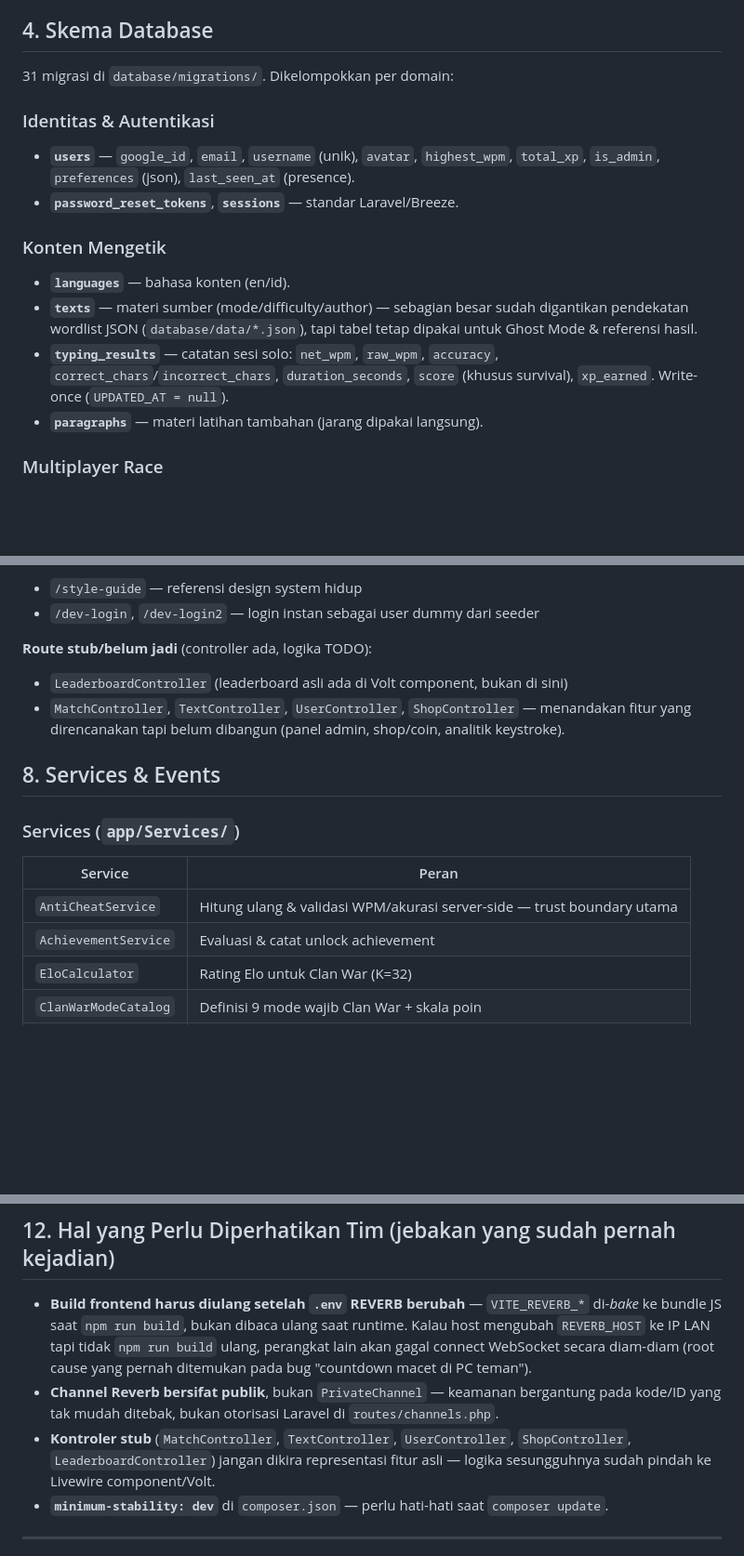
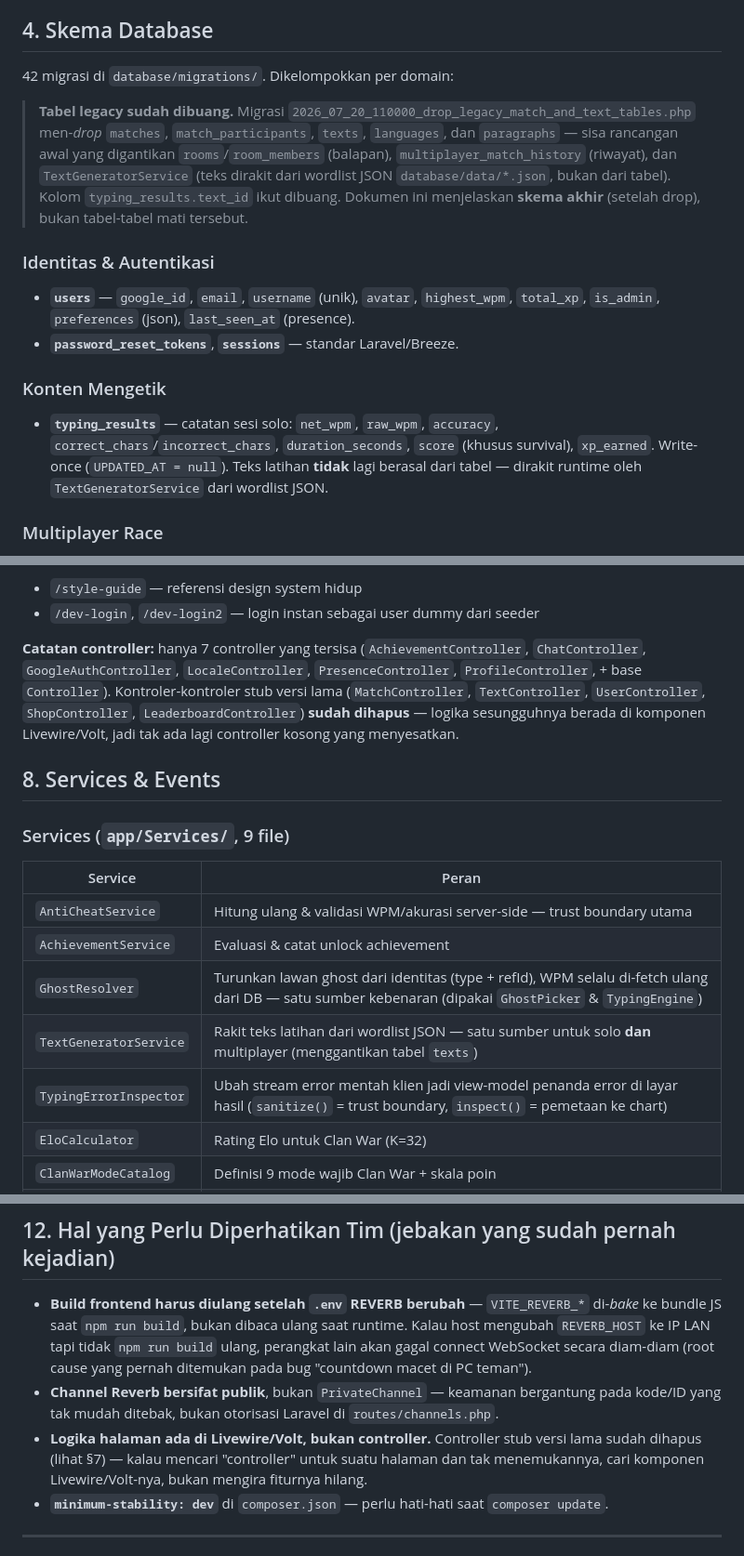
Before and after one commit to WhisperGo/uetype, a Markdown page: docs/PROJECT_OVERVIEW.md, 3 parts joined by grey strips. Shown at 93% size. GitHub-like rendering; blank space fills up the shorter version.

Commit message:
Fix (documentation) : update documentation to the newest version

```diff
--- a/docs/PROJECT_OVERVIEW.md
+++ b/docs/PROJECT_OVERVIEW.md
@@ -75,7 +75,16 @@ Dua pola arsitektur yang berulang di seluruh proyek (detail alasan ada di
 
 ## 4. Skema Database
 
-31 migrasi di `database/migrations/`. Dikelompokkan per domain:
+42 migrasi di `database/migrations/`. Dikelompokkan per domain:
+
+> **Tabel legacy sudah dibuang.** Migrasi
+> `2026_07_20_110000_drop_legacy_match_and_text_tables.php` men-*drop*
+> `matches`, `match_participants`, `texts`, `languages`, dan `paragraphs` — sisa
+> rancangan awal yang digantikan `rooms`/`room_members` (balapan),
+> `multiplayer_match_history` (riwayat), dan `TextGeneratorService` (teks dirakit
+> dari wordlist JSON `database/data/*.json`, bukan dari tabel). Kolom
+> `typing_results.text_id` ikut dibuang. Dokumen ini menjelaskan **skema akhir**
+> (setelah drop), bukan tabel-tabel mati tersebut.
 
 ### Identitas & Autentikasi
 - **`users`** — `google_id`, `email`, `username` (unik), `avatar`, `highest_wpm`,
@@ -83,14 +92,10 @@ Dua pola arsitektur yang berulang di seluruh proyek (detail alasan ada di
 - **`password_reset_tokens`**, **`sessions`** — standar Laravel/Breeze.
 
 ### Konten Mengetik
-- **`languages`** — bahasa konten (en/id).
-- **`texts`** — materi sumber (mode/difficulty/author) — sebagian besar sudah
-  digantikan pendekatan wordlist JSON (`database/data/*.json`), tapi tabel tetap
-  dipakai untuk Ghost Mode & referensi hasil.
 - **`typing_results`** — catatan sesi solo: `net_wpm`, `raw_wpm`, `accuracy`,
   `correct_chars`/`incorrect_chars`, `duration_seconds`, `score` (khusus survival),
-  `xp_earned`. Write-once (`UPDATED_AT = null`).
-- **`paragraphs`** — materi latihan tambahan (jarang dipakai langsung).
+  `xp_earned`. Write-once (`UPDATED_AT = null`). Teks latihan **tidak** lagi berasal
+  dari tabel — dirakit runtime oleh `TextGeneratorService` dari wordlist JSON.
 
 ### Multiplayer Race
 - **`rooms`** — `code` (unik), `host_id`, `status`, `text_to_type`,
@@ -216,19 +226,23 @@ Sumber: `routes/web.php`, `routes/auth.php`, `routes/channels.php`.
 - `/style-guide` — referensi design system hidup
 - `/dev-login`, `/dev-login2` — login instan sebagai user dummy dari seeder
 
-**Route stub/belum jadi** (controller ada, logika TODO):
-- `LeaderboardController` (leaderboard asli ada di Volt component, bukan di sini)
-- `MatchController`, `TextController`, `UserController`, `ShopController` —
-  menandakan fitur yang direncanakan tapi belum dibangun (panel admin, shop/coin,
-  analitik keystroke).
+**Catatan controller:** hanya 7 controller yang tersisa (`AchievementController`,
+`ChatController`, `GoogleAuthController`, `LocaleController`, `PresenceController`,
+`ProfileController`, + base `Controller`). Kontroler-kontroler stub versi lama
+(`MatchController`, `TextController`, `UserController`, `ShopController`,
+`LeaderboardController`) **sudah dihapus** — logika sesungguhnya berada di komponen
+Livewire/Volt, jadi tak ada lagi controller kosong yang menyesatkan.
 
 ## 8. Services & Events
 
-### Services (`app/Services/`)
+### Services (`app/Services/`, 9 file)
 | Service | Peran |
 |---|---|
 | `AntiCheatService` | Hitung ulang & validasi WPM/akurasi server-side — trust boundary utama |
 | `AchievementService` | Evaluasi & catat unlock achievement |
+| `GhostResolver` | Turunkan lawan ghost dari identitas (type + refId), WPM selalu di-fetch ulang dari DB — satu sumber kebenaran (dipakai `GhostPicker` & `TypingEngine`) |
+| `TextGeneratorService` | Rakit teks latihan dari wordlist JSON — satu sumber untuk solo **dan** multiplayer (menggantikan tabel `texts`) |
+| `TypingErrorInspector` | Ubah stream error mentah klien jadi view-model penanda error di layar hasil (`sanitize()` = trust boundary, `inspect()` = pemetaan ke chart) |
 | `EloCalculator` | Rating Elo untuk Clan War (K=32) |
 | `ClanWarModeCatalog` | Definisi 9 mode wajib Clan War + skala poin |
 | `ClanWarScorer` | Skor hasil ketik untuk satu slot Clan War |
@@ -319,9 +332,9 @@ Dokumen terkait lain:
 - **Channel Reverb bersifat publik**, bukan `PrivateChannel` — keamanan bergantung
   pada kode/ID yang tak mudah ditebak, bukan otorisasi Laravel di
   `routes/channels.php`.
-- **Kontroler stub** (`MatchController`, `TextController`, `UserController`,
-  `ShopController`, `LeaderboardController`) jangan dikira representasi fitur asli
-  — logika sesungguhnya sudah pindah ke Livewire component/Volt.
+- **Logika halaman ada di Livewire/Volt, bukan controller.** Controller stub versi
+  lama sudah dihapus (lihat §7) — kalau mencari "controller" untuk suatu halaman dan
+  tak menemukannya, cari komponen Livewire/Volt-nya, bukan mengira fiturnya hilang.
 - **`minimum-stability: dev`** di `composer.json` — perlu hati-hati saat
   `composer update`.
 
```
Also changed, not shown: other parts of docs/PROJECT_OVERVIEW.md (+15 -11 lines), docs/features/README.md (+1 -1 lines).
